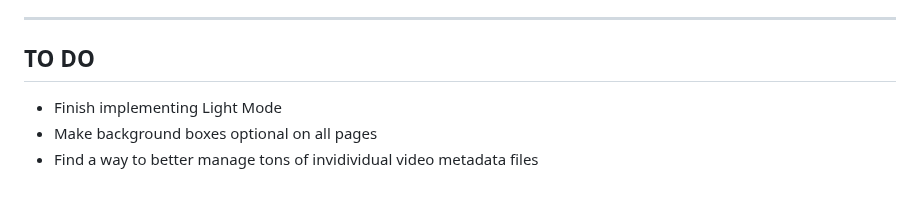
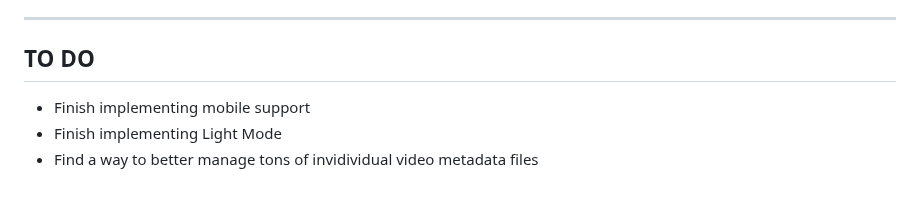
Before and after one commit to pbz134/LocalYT, a Markdown page: README.md, the part around the change. GitHub-like rendering.

Commit message:
Update TO DO list

```diff
--- a/README.md
+++ b/README.md
@@ -85,6 +85,6 @@ What if I only have the video files and no metadata?
 ---
 
 ## TO DO
+- Finish implementing mobile support
 - Finish implementing Light Mode
-- Make background boxes optional on all pages
 - Find a way to better manage tons of invidividual video metadata files
```
